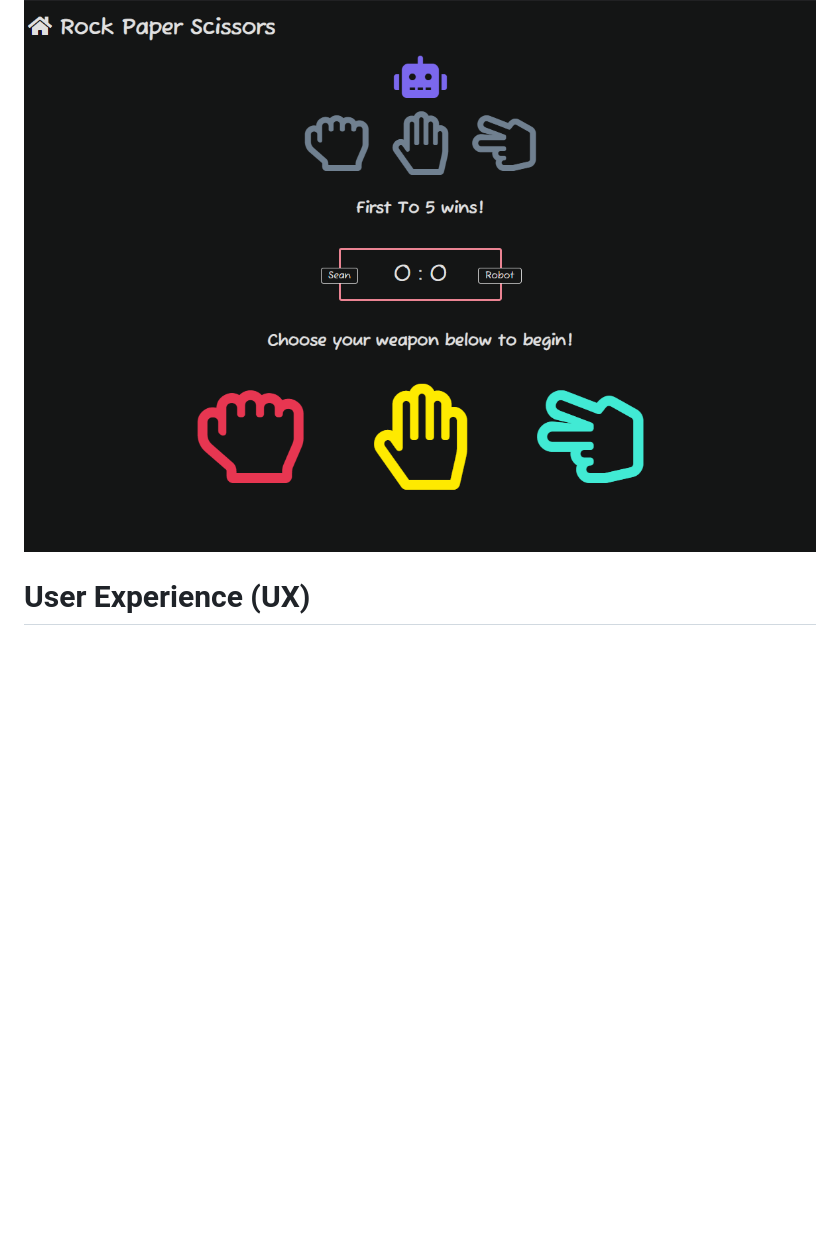
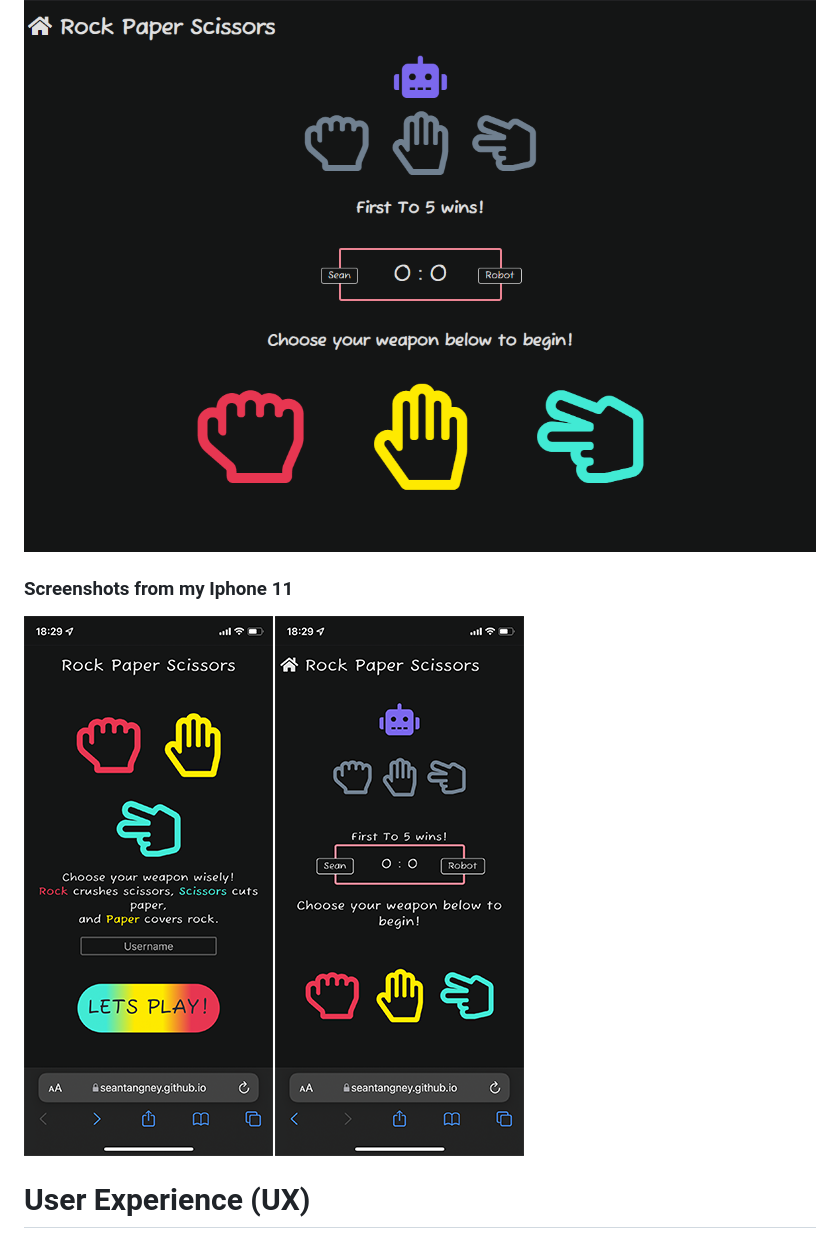
Before and after one commit to SeanTangney/my_full_template, a Markdown page: README.md, the part around the change printed below. GitHub-like rendering; pictures changed too: assets/images/ios_screenshot.png (added); blank space fills up the shorter version.

Commit message:
Media query and readme update

```diff
--- a/README.md
+++ b/README.md
@@ -10,6 +10,10 @@
 
 ### Game Page
 ![Game page](assets/images/rps_gamePage.png)
+
+### Screenshots from my Iphone 11
+![iosScreenshots](assets/images/ios_screenshot.png)
+
 
 # User Experience (UX)
 - First time visitor Goals
```
Also changed, not shown: other parts of README.md (+1 -0 lines), 3 other files.
